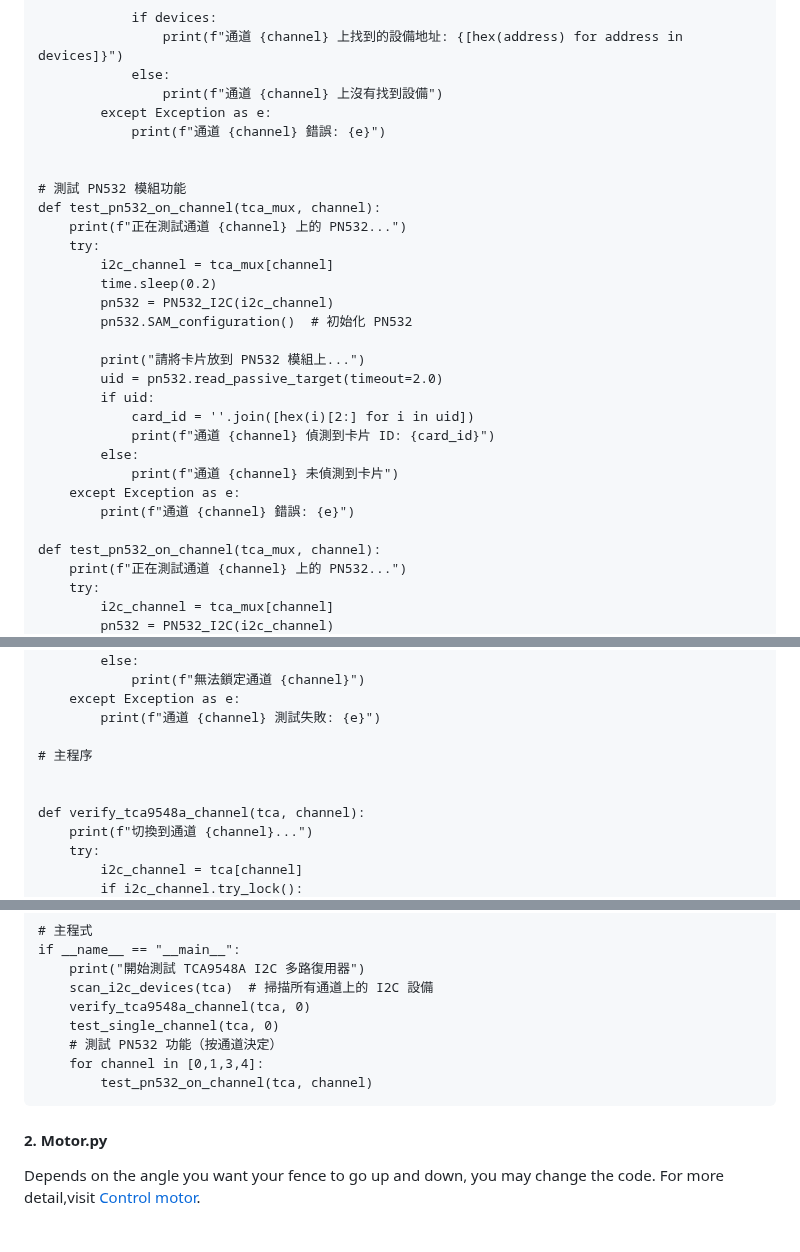
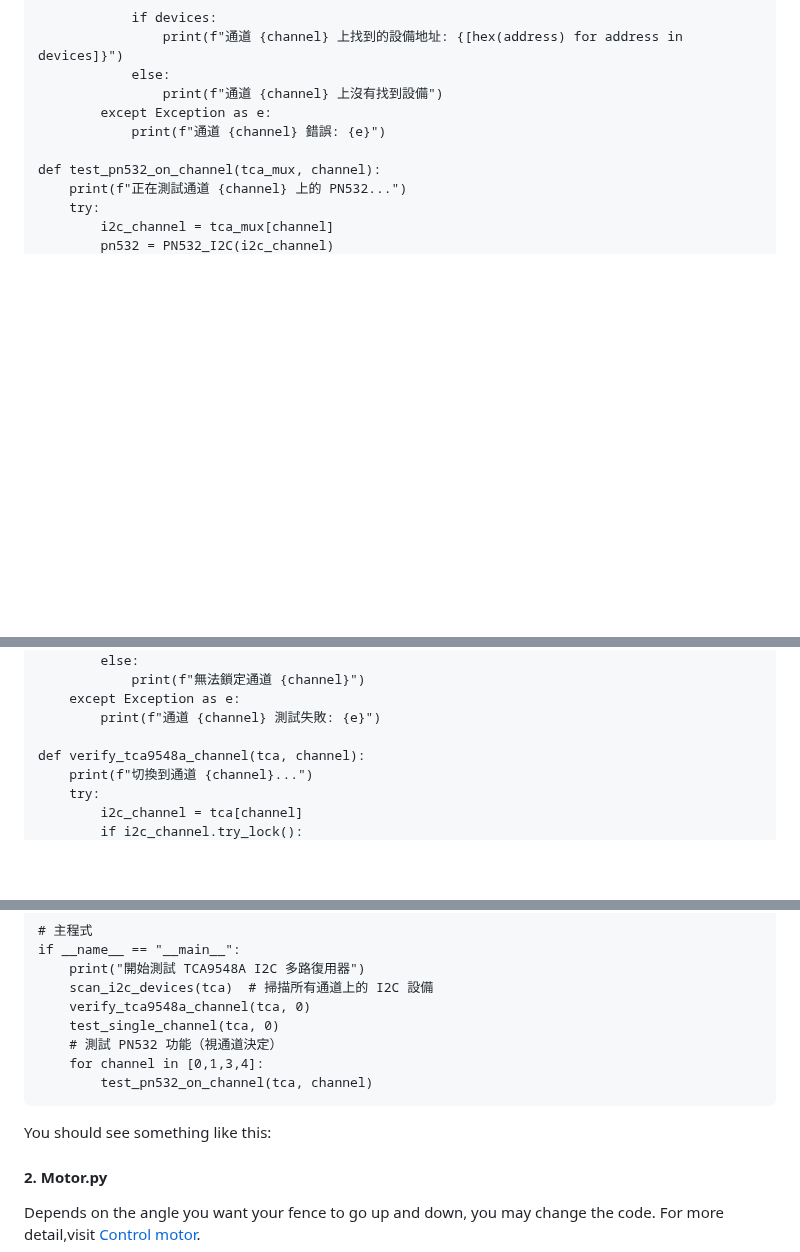
Before and after one commit to sydneyliao/IoTParkingLot, a Markdown page: README.md, 3 parts joined by grey strips. Drawn GitHub-style; blank space fills up the shorter version.

````diff
--- a/README.md
+++ b/README.md
@@ -120,26 +120,6 @@ def scan_i2c_devices(tca_mux):
         except Exception as e:
             print(f"通道 {channel} 錯誤: {e}")
 
-
-# 測試 PN532 模組功能
-def test_pn532_on_channel(tca_mux, channel):
-    print(f"正在測試通道 {channel} 上的 PN532...")
-    try:
-        i2c_channel = tca_mux[channel]
-        time.sleep(0.2)
-        pn532 = PN532_I2C(i2c_channel)
-        pn532.SAM_configuration()  # 初始化 PN532
-
-        print("請將卡片放到 PN532 模組上...")
-        uid = pn532.read_passive_target(timeout=2.0)
-        if uid:
-            card_id = ''.join([hex(i)[2:] for i in uid])
-            print(f"通道 {channel} 偵測到卡片 ID: {card_id}")
-        else:
-            print(f"通道 {channel} 未偵測到卡片")
-    except Exception as e:
-        print(f"通道 {channel} 錯誤: {e}")
-
 def test_pn532_on_channel(tca_mux, channel):
     print(f"正在測試通道 {channel} 上的 PN532...")
     try:
@@ -175,9 +155,6 @@ def test_single_channel(tca, channel):
     except Exception as e:
         print(f"通道 {channel} 測試失敗: {e}")
 
-# 主程序
-
-
 def verify_tca9548a_channel(tca, channel):
     print(f"切換到通道 {channel}...")
     try:
@@ -196,9 +173,12 @@ if __name__ == "__main__":
     scan_i2c_devices(tca)  # 掃描所有通道上的 I2C 設備
     verify_tca9548a_channel(tca, 0)
     test_single_channel(tca, 0)
-    # 測試 PN532 功能（按通道決定）
+    # 測試 PN532 功能（視通道決定）
     for channel in [0,1,3,4]:
         test_pn532_on_channel(tca, channel)
 ```
+You should see something like this:
+
+
 #### 2.	Motor.py
 Depends on the angle you want your fence to go up and down, you may change the code. For more detail,visit [Control motor](https://docs.sunfounder.com/projects/umsk/en/latest/05_raspberry_pi/pi_lesson33_servo.html).
````
